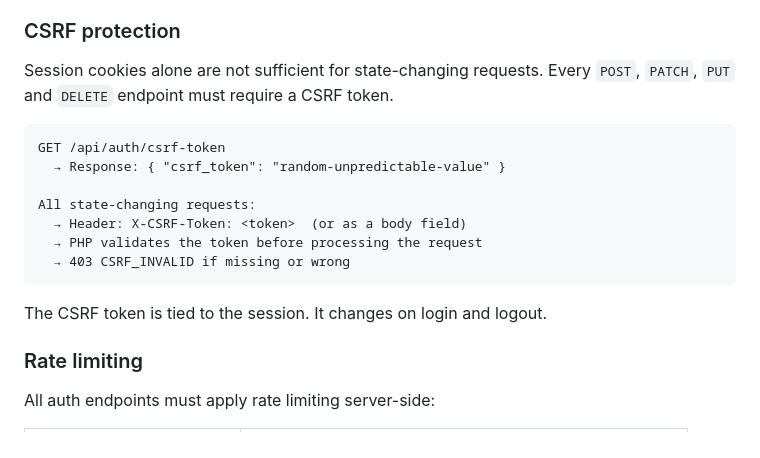
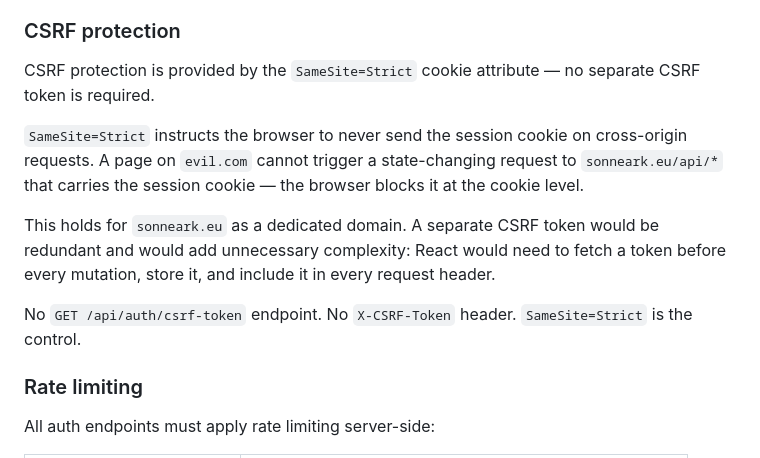
Before and after one commit to realMoebius/sonneark-prototype, a Markdown page: docs/api-contract.md, the part around the change. Drawn GitHub-style.

````diff
--- a/docs/api-contract.md
+++ b/docs/api-contract.md
@@ -64,19 +64,13 @@ The server must store passwords using a strong adaptive hash:
 
 ### CSRF protection
 
-Session cookies alone are not sufficient for state-changing requests. Every `POST`, `PATCH`, `PUT` and `DELETE` endpoint must require a CSRF token.
+CSRF protection is provided by the `SameSite=Strict` cookie attribute — no separate CSRF token is required.
 
-```
-GET /api/auth/csrf-token
-  → Response: { "csrf_token": "random-unpredictable-value" }
+`SameSite=Strict` instructs the browser to never send the session cookie on cross-origin requests. A page on `evil.com` cannot trigger a state-changing request to `sonneark.eu/api/*` that carries the session cookie — the browser blocks it at the cookie level.
 
-All state-changing requests:
-  → Header: X-CSRF-Token: <token>  (or as a body field)
-  → PHP validates the token before processing the request
-  → 403 CSRF_INVALID if missing or wrong
-```
+This holds for `sonneark.eu` as a dedicated domain. A separate CSRF token would be redundant and would add unnecessary complexity: React would need to fetch a token before every mutation, store it, and include it in every request header.
 
-The CSRF token is tied to the session. It changes on login and logout.
+No `GET /api/auth/csrf-token` endpoint. No `X-CSRF-Token` header. `SameSite=Strict` is the control.
 
 ### Rate limiting
 
````
Also changed, not shown: docs/elevenlive-response.md (added, +140 -0 lines).
